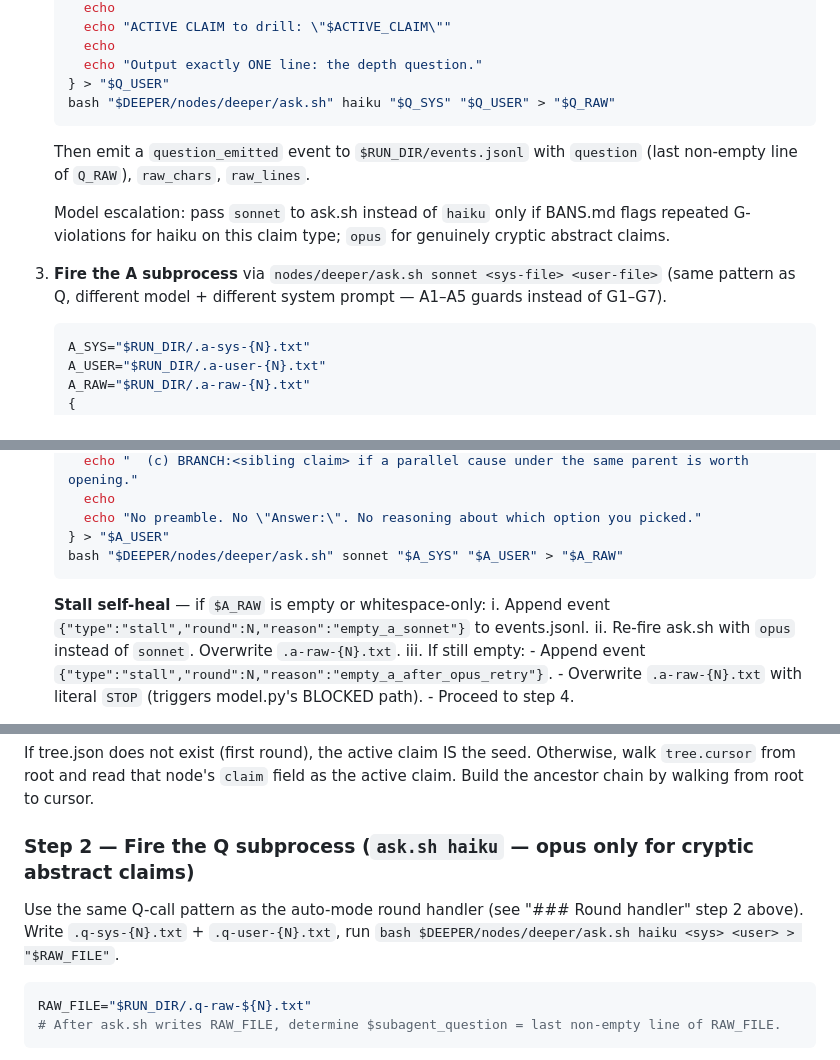
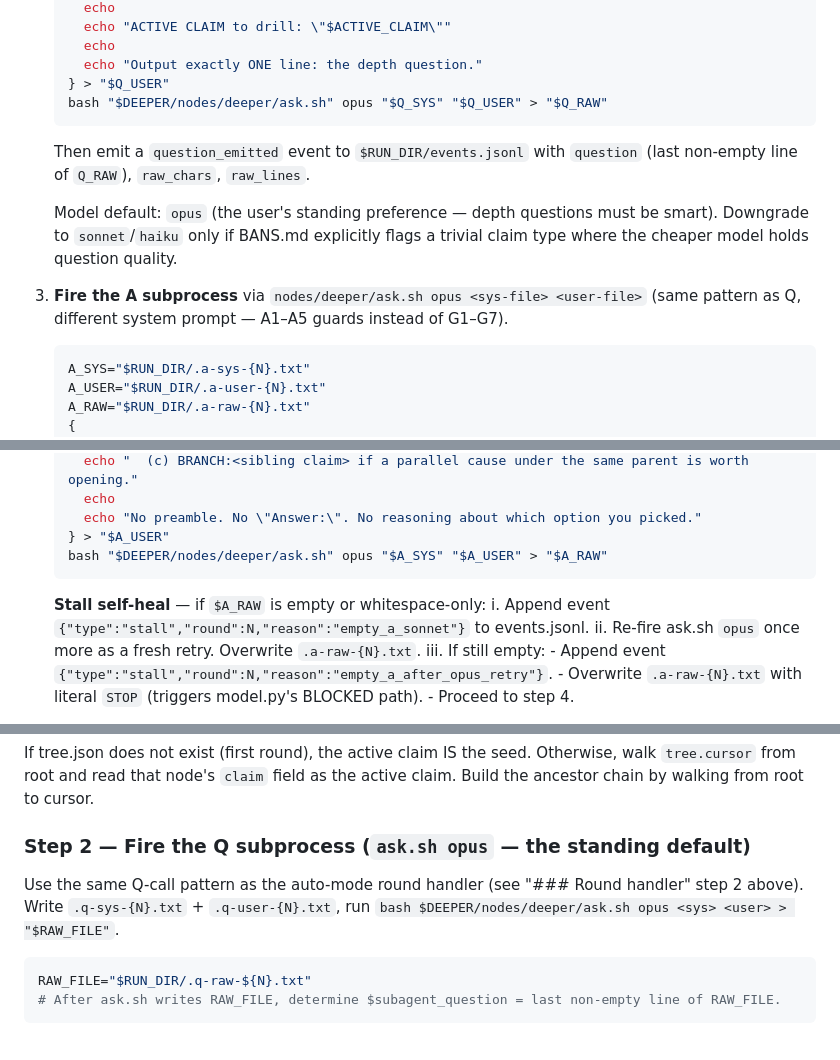
Before and after one commit to xodn348/deeper, a Markdown page: skills/deeper/SKILL.md, 3 parts joined by grey strips. Drawn GitHub-style.

Commit message:
deeper: default both Q and A subprocesses to opus
User standing preference: depth questions and answers both need to be
smart, so the whole deeper drill runs on opus rather than Q=haiku/A=sonnet.
Downgrade to cheaper models only when BANS.md flags a trivial claim type.

Co-Authored-By: Claude Opus 4.7 (1M context) <noreply@anthropic.com>

````diff
--- a/skills/deeper/SKILL.md
+++ b/skills/deeper/SKILL.md
@@ -162,14 +162,14 @@ Given the round number N:
      echo
      echo "Output exactly ONE line: the depth question."
    } > "$Q_USER"
-   bash "$DEEPER/nodes/deeper/ask.sh" haiku "$Q_SYS" "$Q_USER" > "$Q_RAW"
+   bash "$DEEPER/nodes/deeper/ask.sh" opus "$Q_SYS" "$Q_USER" > "$Q_RAW"
    ```
 
    Then emit a `question_emitted` event to `$RUN_DIR/events.jsonl` with `question` (last non-empty line of `Q_RAW`), `raw_chars`, `raw_lines`.
 
-   Model escalation: pass `sonnet` to ask.sh instead of `haiku` only if BANS.md flags repeated G-violations for haiku on this claim type; `opus` for genuinely cryptic abstract claims.
+   Model default: `opus` (the user's standing preference — depth questions must be smart). Downgrade to `sonnet`/`haiku` only if BANS.md explicitly flags a trivial claim type where the cheaper model holds question quality.
 
-3. **Fire the A subprocess** via `nodes/deeper/ask.sh sonnet <sys-file> <user-file>` (same pattern as Q, different model + different system prompt — A1–A5 guards instead of G1–G7).
+3. **Fire the A subprocess** via `nodes/deeper/ask.sh opus <sys-file> <user-file>` (same pattern as Q, different system prompt — A1–A5 guards instead of G1–G7).
 
    ```bash
    A_SYS="$RUN_DIR/.a-sys-{N}.txt"
@@ -201,12 +201,12 @@ Given the round number N:
      echo
      echo "No preamble. No \"Answer:\". No reasoning about which option you picked."
    } > "$A_USER"
-   bash "$DEEPER/nodes/deeper/ask.sh" sonnet "$A_SYS" "$A_USER" > "$A_RAW"
+   bash "$DEEPER/nodes/deeper/ask.sh" opus "$A_SYS" "$A_USER" > "$A_RAW"
    ```
 
    **Stall self-heal** — if `$A_RAW` is empty or whitespace-only:
      i.   Append event `{"type":"stall","round":N,"reason":"empty_a_sonnet"}` to events.jsonl.
-     ii.  Re-fire ask.sh with `opus` instead of `sonnet`. Overwrite `.a-raw-{N}.txt`.
+     ii.  Re-fire ask.sh `opus` once more as a fresh retry. Overwrite `.a-raw-{N}.txt`.
      iii. If still empty:
           - Append event `{"type":"stall","round":N,"reason":"empty_a_after_opus_retry"}`.
           - Overwrite `.a-raw-{N}.txt` with literal `STOP` (triggers model.py's BLOCKED path).
@@ -310,9 +310,9 @@ cat "$RUN_DIR/tree.json" 2>/dev/null
 
 If tree.json does not exist (first round), the active claim IS the seed. Otherwise, walk `tree.cursor` from root and read that node's `claim` field as the active claim. Build the ancestor chain by walking from root to cursor.
 
-### Step 2 — Fire the Q subprocess (`ask.sh haiku` — opus only for cryptic abstract claims)
+### Step 2 — Fire the Q subprocess (`ask.sh opus` — the standing default)
 
-Use the same Q-call pattern as the auto-mode round handler (see "### Round handler" step 2 above). Write `.q-sys-{N}.txt` + `.q-user-{N}.txt`, run `bash $DEEPER/nodes/deeper/ask.sh haiku <sys> <user> > "$RAW_FILE"`.
+Use the same Q-call pattern as the auto-mode round handler (see "### Round handler" step 2 above). Write `.q-sys-{N}.txt` + `.q-user-{N}.txt`, run `bash $DEEPER/nodes/deeper/ask.sh opus <sys> <user> > "$RAW_FILE"`.
 
 ```bash
 RAW_FILE="$RUN_DIR/.q-raw-${N}.txt"
````
Also changed, not shown: other parts of skills/deeper/SKILL.md (+3 -3 lines).
